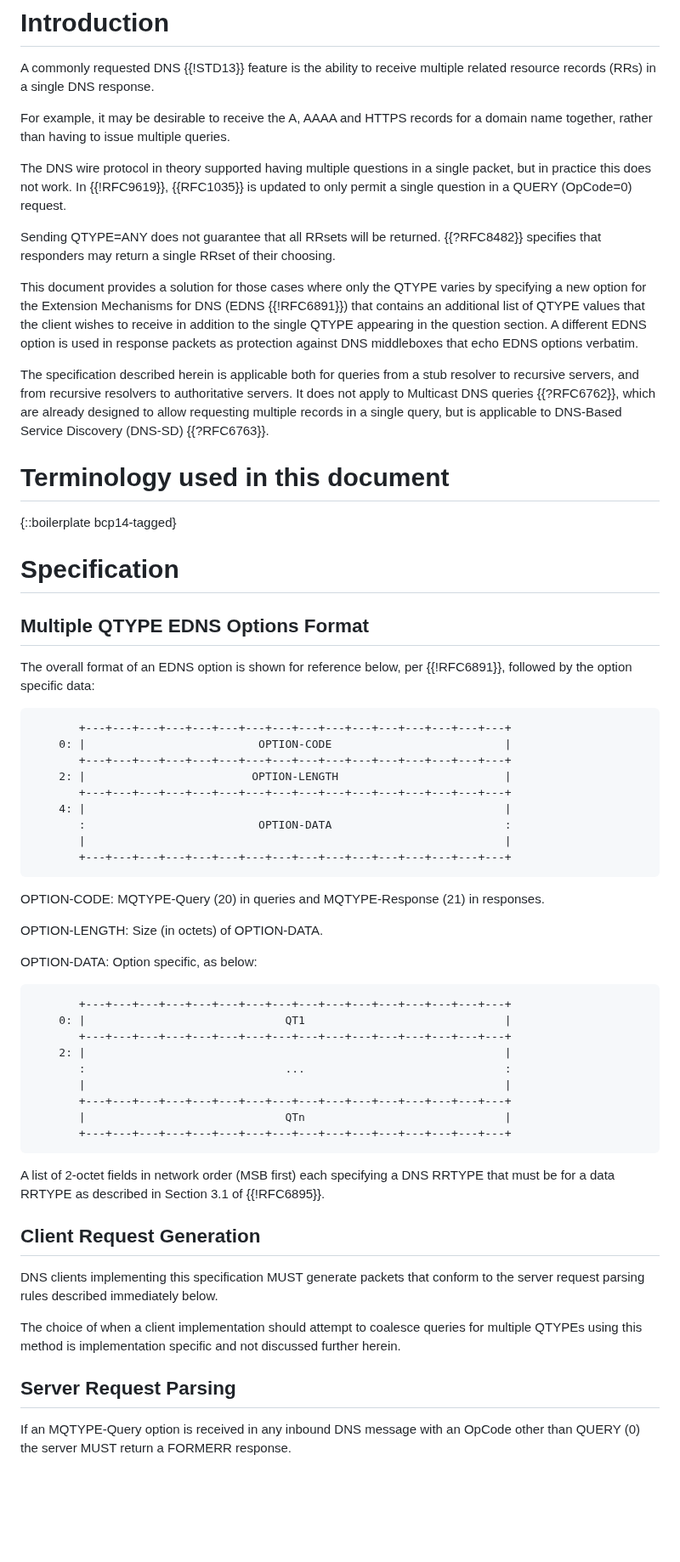
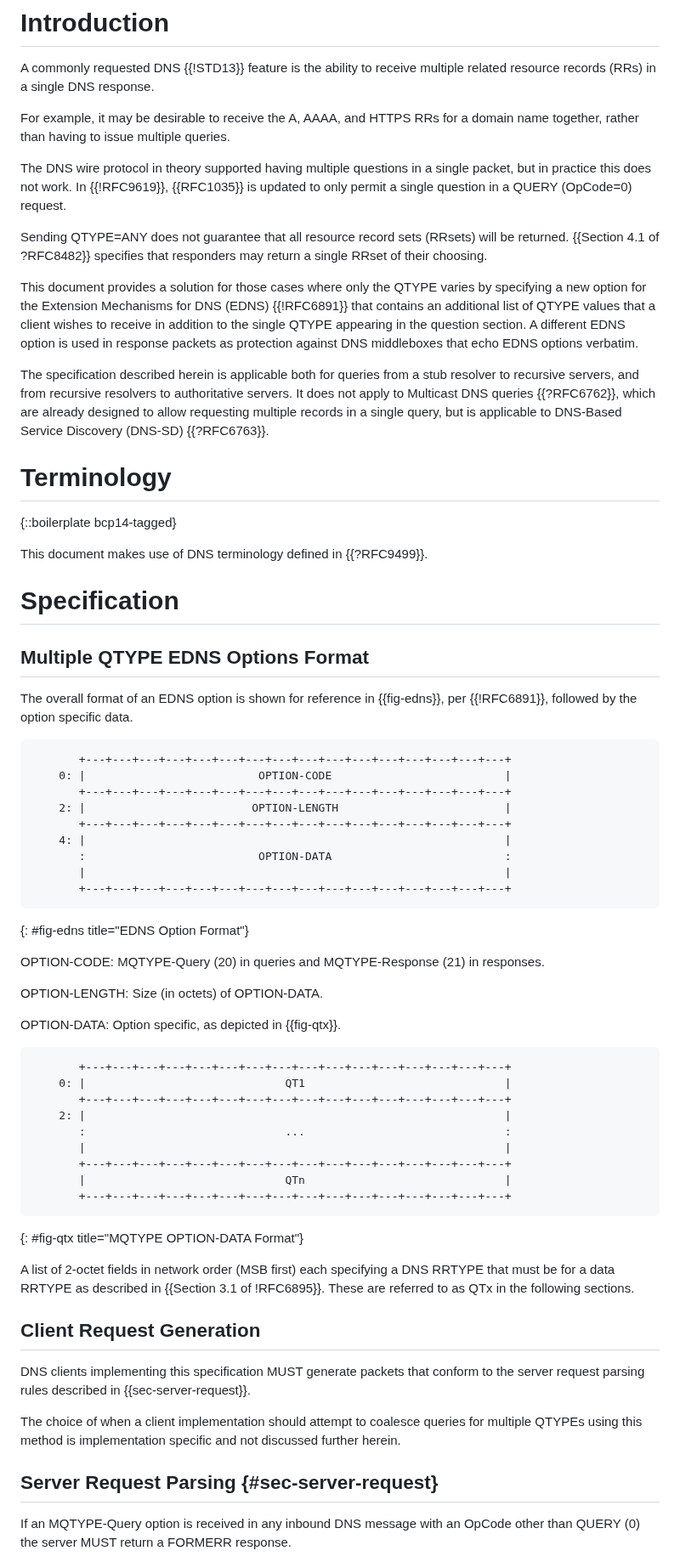
Before and after one commit to dnssd-wg/draft-ietf-dnssd-multi-qtypes, a Markdown page: draft-ietf-dnssd-multi-qtypes.md, the part around one of its changes. Shown at 85% size. GitHub-like rendering; blank space fills up the shorter version.

```diff
--- a/draft-ietf-dnssd-multi-qtypes.md
+++ b/draft-ietf-dnssd-multi-qtypes.md
@@ -45,8 +45,8 @@ specified in the question section of a DNS QUERY (OpCode=0).
 A commonly requested DNS {{!STD13}} feature is the ability to receive
 multiple related resource records (RRs) in a single DNS response.
 
-For example, it may be desirable to receive the A, AAAA and HTTPS
-records for a domain name together, rather than having to issue
+For example, it may be desirable to receive the A, AAAA, and HTTPS
+RRs for a domain name together, rather than having to issue
 multiple queries.
 
 The DNS wire protocol in theory supported having multiple questions in a
@@ -54,14 +54,14 @@ single packet, but in practice this does not work.  In {{!RFC9619}},
 {{RFC1035}} is updated to only permit a single question in a QUERY
 (OpCode=0) request.
 
-Sending QTYPE=ANY does not guarantee that all RRsets will be returned.
-{{?RFC8482}} specifies that responders may return a single RRset of
+Sending QTYPE=ANY does not guarantee that all resource record sets (RRsets) will be returned.
+{{Section 4.1 of ?RFC8482}} specifies that responders may return a single RRset of
 their choosing.
 
 This document provides a solution for those cases where only the QTYPE
 varies by specifying a new option for the Extension Mechanisms for DNS
-(EDNS {{!RFC6891}}) that contains an additional list of QTYPE values
-that the client wishes to receive in addition to the single
+(EDNS) {{!RFC6891}} that contains an additional list of QTYPE values
+that a client wishes to receive in addition to the single
 QTYPE appearing in the question section.  A different EDNS option is
 used in response packets as protection against DNS middleboxes that echo
 EDNS options verbatim.
@@ -73,16 +73,18 @@ authoritative servers. It does not apply to Multicast DNS queries
 records in a single query, but is applicable to DNS-Based Service
 Discovery (DNS-SD) {{?RFC6763}}.
 
-# Terminology used in this document
+# Terminology
 
 {::boilerplate bcp14-tagged}
+
+This document makes use of DNS terminology defined in {{?RFC9499}}.
 
 # Specification
 
 ## Multiple QTYPE EDNS Options Format
 
-The overall format of an EDNS option is shown for reference below,
-per {{!RFC6891}}, followed by the option specific data:
+The overall format of an EDNS option is shown for reference in {{fig-edns}},
+per {{!RFC6891}}, followed by the option specific data.
 
 ~~~ aasvg
        +---+---+---+---+---+---+---+---+---+---+---+---+---+---+---+---+
@@ -95,12 +97,13 @@ per {{!RFC6891}}, followed by the option specific data:
        |                                                               |
        +---+---+---+---+---+---+---+---+---+---+---+---+---+---+---+---+
 ~~~
+{: #fig-edns title="EDNS Option Format"}
 
 OPTION-CODE: MQTYPE-Query (20) in queries and MQTYPE-Response (21) in responses.
 
 OPTION-LENGTH: Size (in octets) of OPTION-DATA.
 
-OPTION-DATA: Option specific, as below:
+OPTION-DATA: Option specific, as depicted in {{fig-qtx}}.
 
 ~~~ aasvg
        +---+---+---+---+---+---+---+---+---+---+---+---+---+---+---+---+
@@ -113,21 +116,22 @@ OPTION-DATA: Option specific, as below:
        |                              QTn                              |
        +---+---+---+---+---+---+---+---+---+---+---+---+---+---+---+---+
 ~~~
+{: #fig-qtx title="MQTYPE OPTION-DATA Format"}
 
 A list of 2-octet fields in network order (MSB first) each specifying a
-DNS RRTYPE that must be for a data RRTYPE as described in Section 3.1 of
-{{!RFC6895}}.
+DNS RRTYPE that must be for a data RRTYPE as described in
+{{Section 3.1 of !RFC6895}}. These are referred to as QTx in the following sections.
 
 ## Client Request Generation
 
 DNS clients implementing this specification MUST generate packets that
-conform to the server request parsing rules described immediately below.
+conform to the server request parsing rules described in {{sec-server-request}}.
 
 The choice of when a client implementation should attempt to coalesce
 queries for multiple QTYPEs using this method is implementation specific
 and not discussed further herein.
 
-## Server Request Parsing
+## Server Request Parsing {#sec-server-request}
 
 If an MQTYPE-Query option is received in any inbound DNS message with an
 OpCode other than QUERY (0) the server MUST return a FORMERR response.
```
Also changed, not shown: other parts of draft-ietf-dnssd-multi-qtypes.md (+20 -20 lines).
